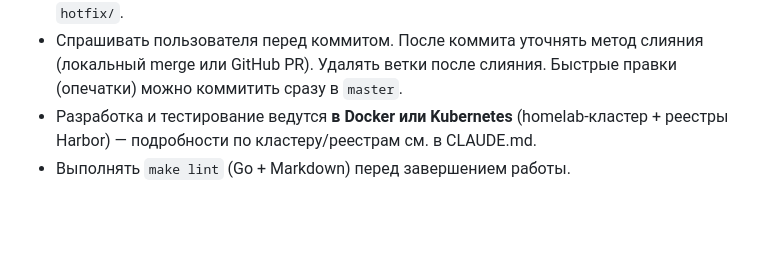
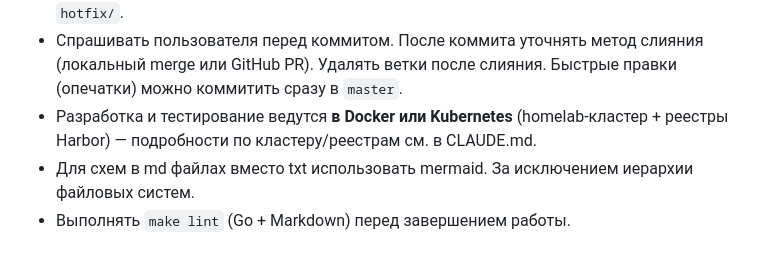
Before and after one commit to BigKAA/dephealth-ui, a Markdown page: AGENTS.md, the part around the change. Rendered like a GitHub page; blank space fills up the shorter version.

```diff
--- a/AGENTS.md
+++ b/AGENTS.md
@@ -82,6 +82,8 @@ REST под `/api/v1/*` на chi-роутере. Auth middleware (`s.auth.Middle
   коммитить сразу в `master`.
 - Разработка и тестирование ведутся **в Docker или Kubernetes** (homelab-кластер + реестры
   Harbor) — подробности по кластеру/реестрам см. в CLAUDE.md.
+- Для схем в md файлах вместо txt использовать mermaid. За исключением иерархии
+  файловых систем.
 - Выполнять `make lint` (Go + Markdown) перед завершением работы.
 
 ## Документация для чтения перед изменением критичных областей
```
